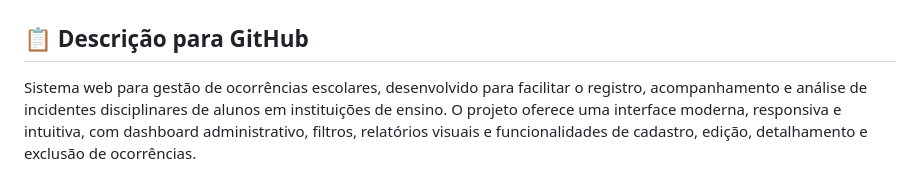
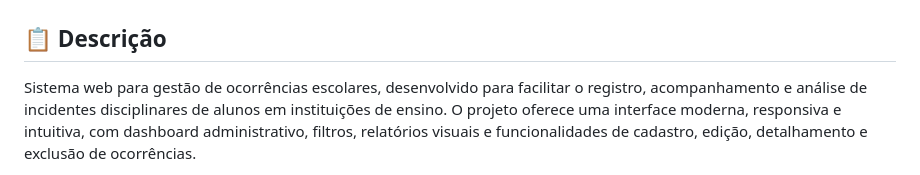
Before and after one commit to Matheus-Jaco/Sistema-Ocorrencias-AFS-, a Markdown page: README.md, the part around the change. GitHub-like rendering.

Commit message:
Refine project description in README.md
Updated the project description for clarity and conciseness.

```diff
--- a/README.md
+++ b/README.md
@@ -8,7 +8,7 @@
 
 ![Sistema de Ocorrências Escolares AFS](img/ocorrencias.png)
 
-## 📋 Descrição para GitHub
+## 📋 Descrição
 
 Sistema web para gestão de ocorrências escolares, desenvolvido para facilitar o registro, acompanhamento e análise de incidentes disciplinares de alunos em instituições de ensino. O projeto oferece uma interface moderna, responsiva e intuitiva, com dashboard administrativo, filtros, relatórios visuais e funcionalidades de cadastro, edição, detalhamento e exclusão de ocorrências.
 
```
